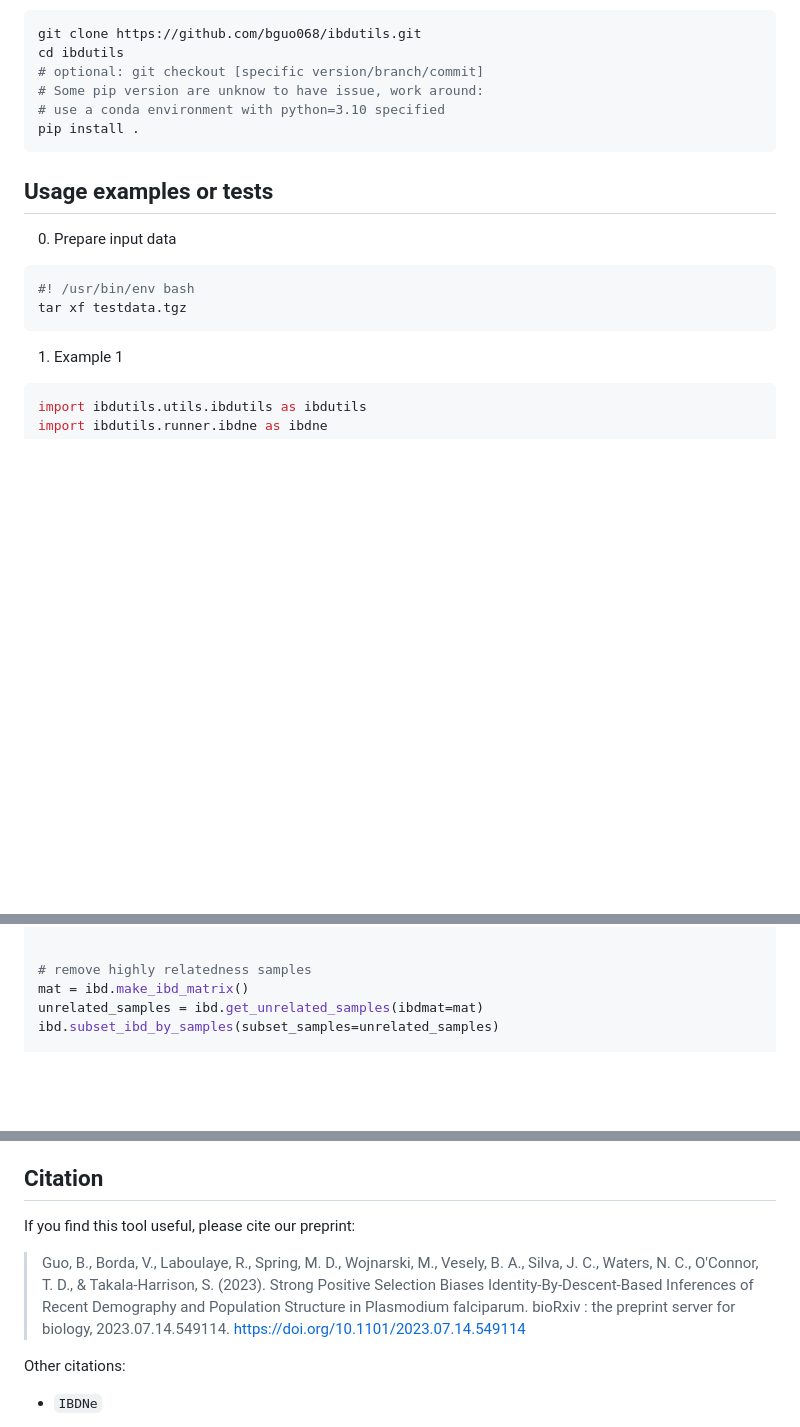
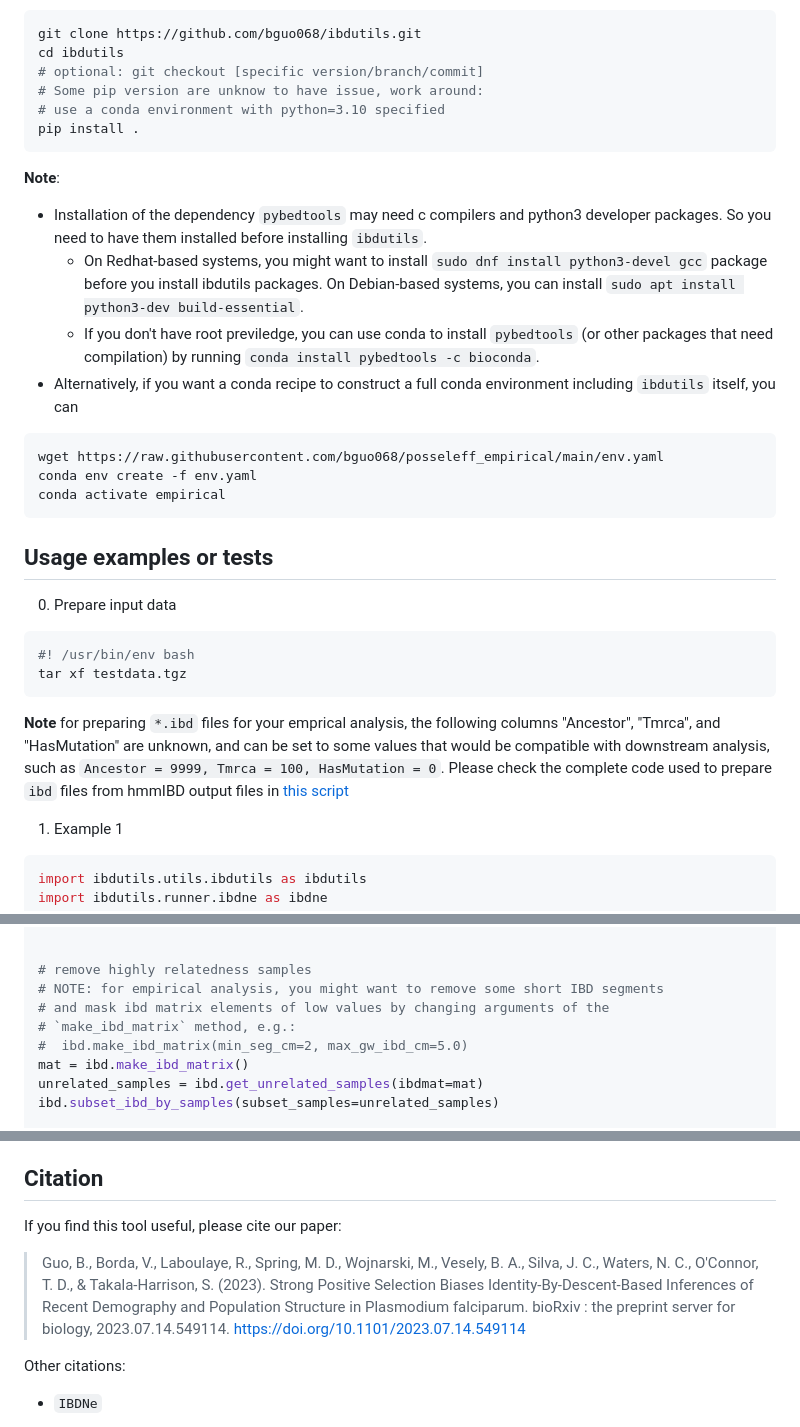
Before and after one commit to bguo068/ibdutils, a Markdown page: README.md, 3 parts joined by grey strips. GitHub-like rendering; blank space fills up the shorter version.

Commit message:
add more notes on installation

````diff
--- a/README.md
+++ b/README.md
@@ -66,6 +66,25 @@ cd ibdutils
 pip install .
 ```
 
+**Note**:
+- Installation of the dependency `pybedtools` may need c compilers and python3
+developer packages. So you need to have them installed before installing
+`ibdutils`.
+    - On Redhat-based systems, you might want to install `sudo dnf install
+    python3-devel gcc` package before you install ibdutils packages. On
+    Debian-based systems, you can install
+    `sudo apt install python3-dev build-essential`.
+    - If you don't have root previledge, you can use conda to install
+    `pybedtools` (or other packages that need compilation) by running
+    `conda install pybedtools -c bioconda`.
+- Alternatively, if you want a conda recipe to construct a full conda environment including `ibdutils`
+itself, you can
+```sh
+wget https://raw.githubusercontent.com/bguo068/posseleff_empirical/main/env.yaml
+conda env create -f env.yaml
+conda activate empirical
+```
+
 ## Usage examples or tests
 
 0. Prepare input data
@@ -73,6 +92,12 @@ pip install .
 #! /usr/bin/env bash
 tar xf testdata.tgz
 ```
+**Note** for preparing `*.ibd` files for your emprical analysis, the following
+columns "Ancestor", "Tmrca", and "HasMutation" are unknown, and can be set to
+some values that would be compatible with downstream analysis, such as `Ancestor
+= 9999, Tmrca = 100, HasMutation = 0`. Please check the complete code used to
+prepare `ibd` files from hmmIBD output files in
+[this script](https://github.com/bguo068/posseleff_empirical/blob/main/bin/call_ibd.py)
 
 1. Example 1
 
@@ -172,6 +197,10 @@ ibd.read_ibd(ibd_fn_lst=mp_ibd_files)
 
 
 # remove highly relatedness samples
+# NOTE: for empirical analysis, you might want to remove some short IBD segments
+# and mask ibd matrix elements of low values by changing arguments of the
+# `make_ibd_matrix` method, e.g.:
+#  ibd.make_ibd_matrix(min_seg_cm=2, max_gw_ibd_cm=5.0)
 mat = ibd.make_ibd_matrix()
 unrelated_samples = ibd.get_unrelated_samples(ibdmat=mat)
 ibd.subset_ibd_by_samples(subset_samples=unrelated_samples)
@@ -241,13 +270,8 @@ coverage calculation, and peak removal steps.
 
 ## Citation
 
-If you find this tool useful, please cite our preprint:
-> Guo, B., Borda, V., Laboulaye, R., Spring, M. D., Wojnarski, M., Vesely, B.
-A., Silva, J. C., Waters, N. C., O'Connor, T. D., & Takala-Harrison, S. (2023).
-Strong Positive Selection Biases Identity-By-Descent-Based Inferences of Recent
-Demography and Population Structure in Plasmodium falciparum. bioRxiv : the
-preprint server for biology, 2023.07.14.549114.
-https://doi.org/10.1101/2023.07.14.549114
+If you find this tool useful, please cite our paper:
+> Guo, B., Borda, V., Laboulaye, R., Spring, M. D., Wojnarski, M., Vesely, B. A., Silva, J. C., Waters, N. C., O'Connor, T. D., & Takala-Harrison, S. (2023). Strong Positive Selection Biases Identity-By-Descent-Based Inferences of Recent Demography and Population Structure in Plasmodium falciparum. bioRxiv : the preprint server for biology, 2023.07.14.549114. https://doi.org/10.1101/2023.07.14.549114
 
 Other citations:
 
````
